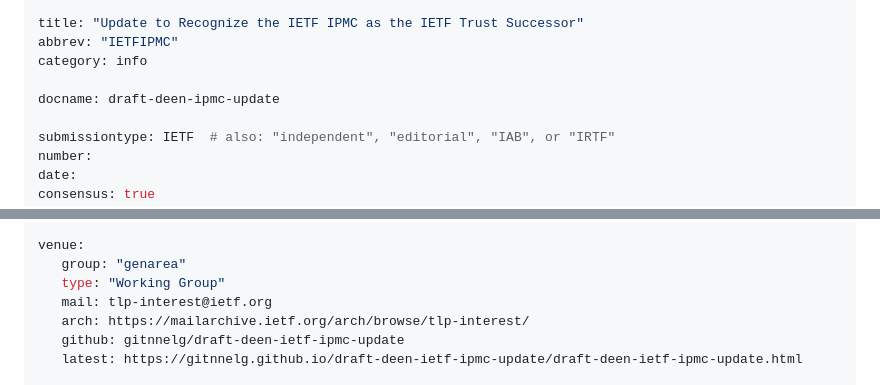
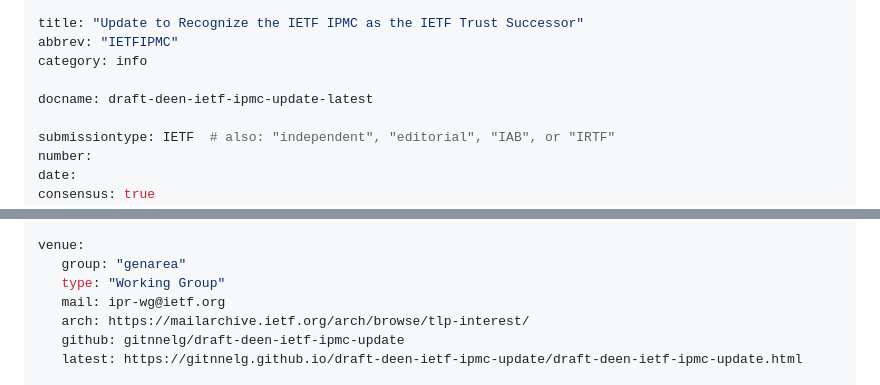
Before and after one commit to gitnnelg/draft-deen-ietf-ipmc-update, a Markdown page: draft-deen-ietf-ipmc-update.md, 2 parts joined by grey strips. Rendered like a GitHub page.

```diff
--- a/draft-deen-ietf-ipmc-update.md
+++ b/draft-deen-ietf-ipmc-update.md
@@ -4,7 +4,7 @@ title: "Update to Recognize the IETF IPMC as the IETF Trust Successor"
 abbrev: "IETFIPMC"
 category: info
 
-docname: draft-deen-ipmc-update
+docname: draft-deen-ietf-ipmc-update-latest
 
 submissiontype: IETF  # also: "independent", "editorial", "IAB", or "IRTF"
 number:
@@ -23,7 +23,7 @@ keyword:
 venue:
    group: "genarea"
    type: "Working Group"
-   mail: tlp-interest@ietf.org
+   mail: ipr-wg@ietf.org
    arch: https://mailarchive.ietf.org/arch/browse/tlp-interest/
    github: gitnnelg/draft-deen-ietf-ipmc-update
    latest: https://gitnnelg.github.io/draft-deen-ietf-ipmc-update/draft-deen-ietf-ipmc-update.html
```
